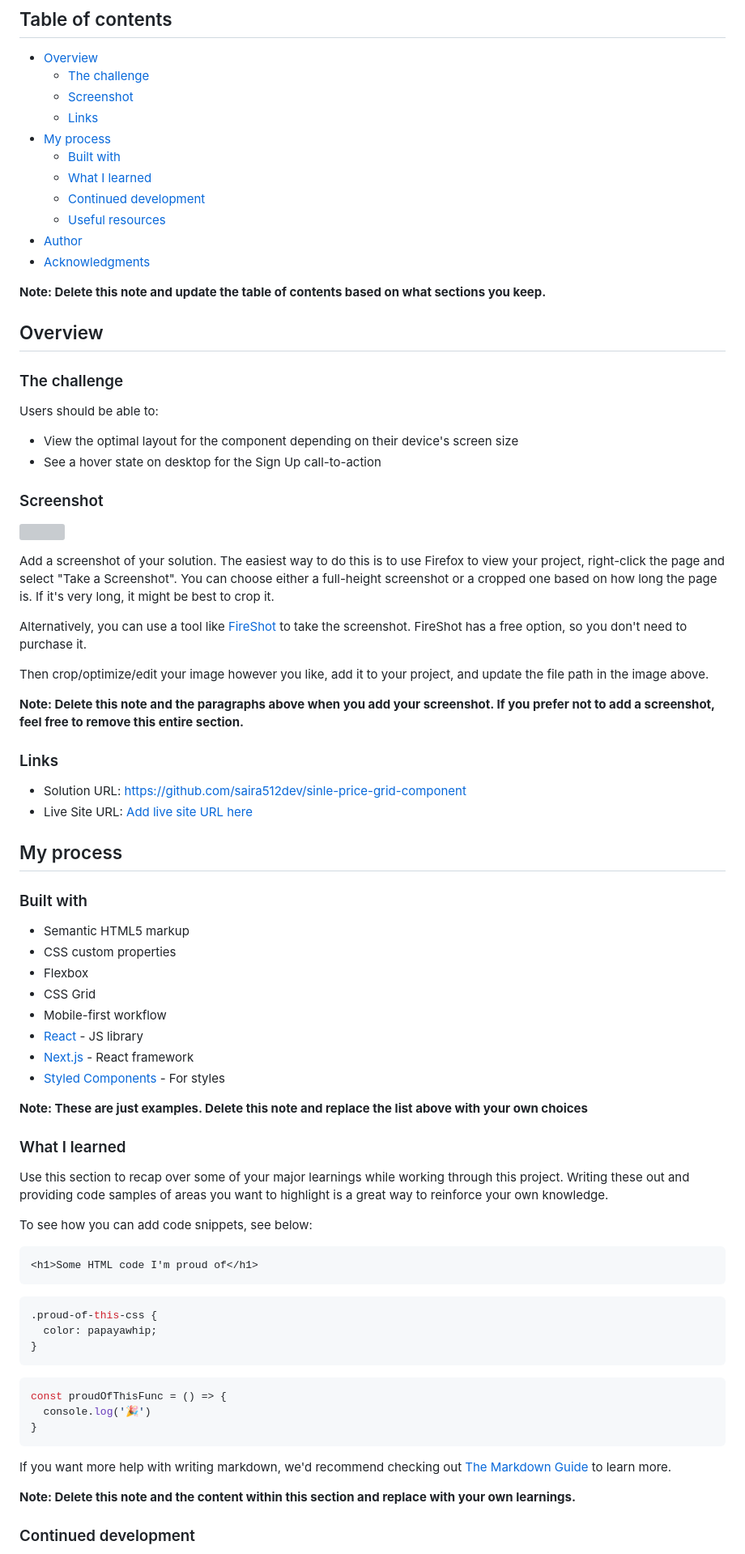
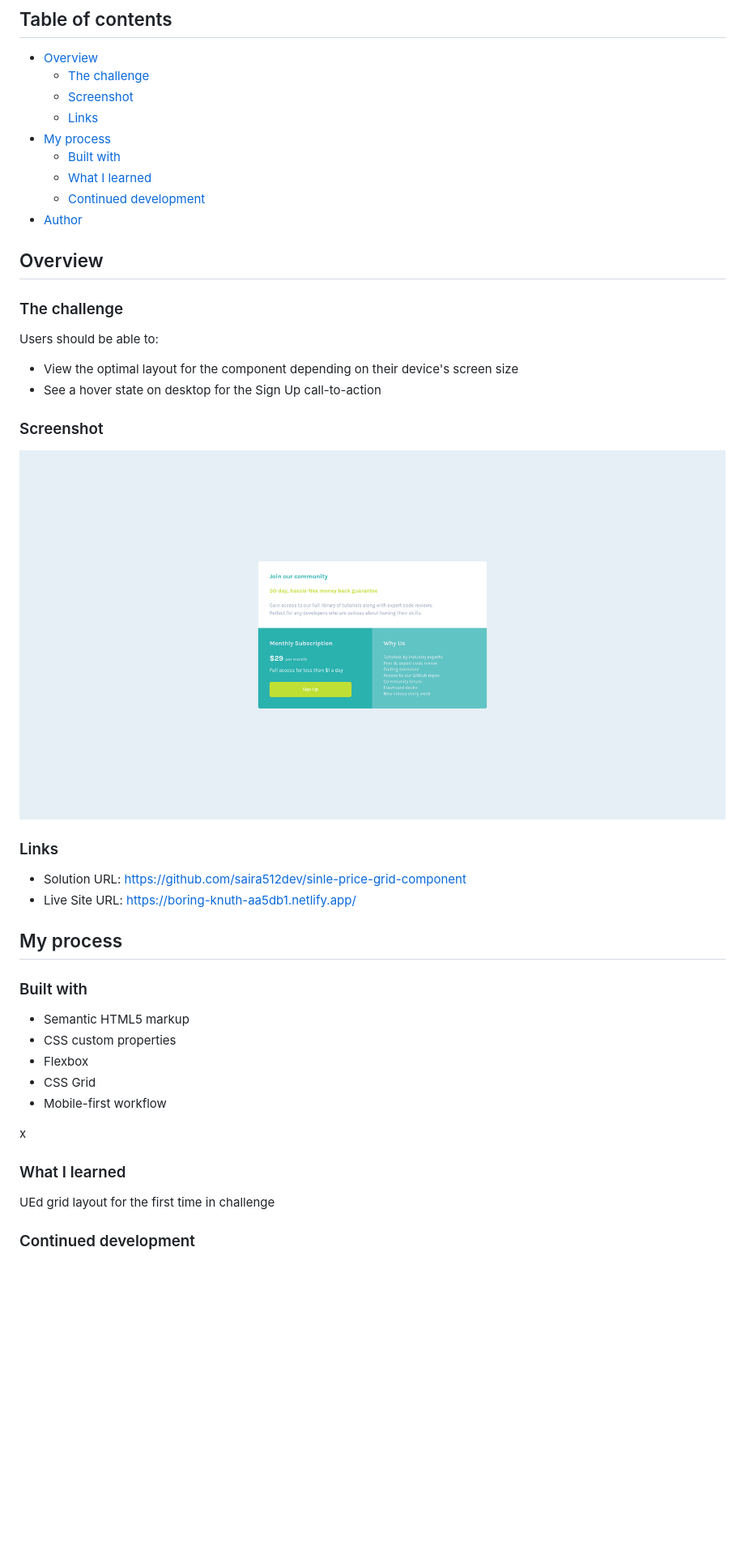
Before and after one commit to saira512dev/sinle-price-grid-component, a Markdown page: README.md, the part around the change printed below. Shown: that part at 81% size. Rendered like a GitHub page; pictures changed too: images/screenshot.png (added); blank space fills up the shorter version; grey boxes are pictures that could not be loaded.

Commit message:
challenge completed

````diff
--- a/README.md
+++ b/README.md
@@ -12,11 +12,7 @@ This is a solution to the [Single price grid component challenge on Frontend Men
   - [Built with](#built-with)
   - [What I learned](#what-i-learned)
   - [Continued development](#continued-development)
-  - [Useful resources](#useful-resources)
 - [Author](#author)
-- [Acknowledgments](#acknowledgments)
-
-**Note: Delete this note and update the table of contents based on what sections you keep.**
 
 ## Overview
 
@@ -29,20 +25,12 @@ Users should be able to:
 
 ### Screenshot
 
-![](./screenshot.jpg)
-
-Add a screenshot of your solution. The easiest way to do this is to use Firefox to view your project, right-click the page and select "Take a Screenshot". You can choose either a full-height screenshot or a cropped one based on how long the page is. If it's very long, it might be best to crop it.
-
-Alternatively, you can use a tool like [FireShot](https://getfireshot.com/) to take the screenshot. FireShot has a free option, so you don't need to purchase it.
-
-Then crop/optimize/edit your image however you like, add it to your project, and update the file path in the image above.
-
-**Note: Delete this note and the paragraphs above when you add your screenshot. If you prefer not to add a screenshot, feel free to remove this entire section.**
+![](images/screenshot.png)
 
 ### Links
 
 - Solution URL: https://github.com/saira512dev/sinle-price-grid-component
-- Live Site URL: [Add live site URL here](https://your-live-site-url.com)
+- Live Site URL: https://boring-knuth-aa5db1.netlify.app/
 
 ## My process
 
@@ -53,35 +41,14 @@ Then crop/optimize/edit your image however you like, add it to your project, and
 - Flexbox
 - CSS Grid
 - Mobile-first workflow
-- [React](https://reactjs.org/) - JS library
-- [Next.js](https://nextjs.org/) - React framework
-- [Styled Components](https://styled-components.com/) - For styles
 
-**Note: These are just examples. Delete this note and replace the list above with your own choices**
+x
 
 ### What I learned
 
-Use this section to recap over some of your major learnings while working through this project. Writing these out and providing code samples of areas you want to highlight is a great way to reinforce your own knowledge.
+UEd grid layout for the first time in challenge
 
-To see how you can add code snippets, see below:
 
-```html
-<h1>Some HTML code I'm proud of</h1>
-```
-```css
-.proud-of-this-css {
-  color: papayawhip;
-}
-```
-```js
-const proudOfThisFunc = () => {
-  console.log('🎉')
-}
-```
-
-If you want more help with writing markdown, we'd recommend checking out [The Markdown Guide](https://www.markdownguide.org/) to learn more.
-
-**Note: Delete this note and the content within this section and replace with your own learnings.**
 
 ### Continued development
 
````
Also changed, not shown: other parts of README.md (+1 -17 lines), 5 other files.
